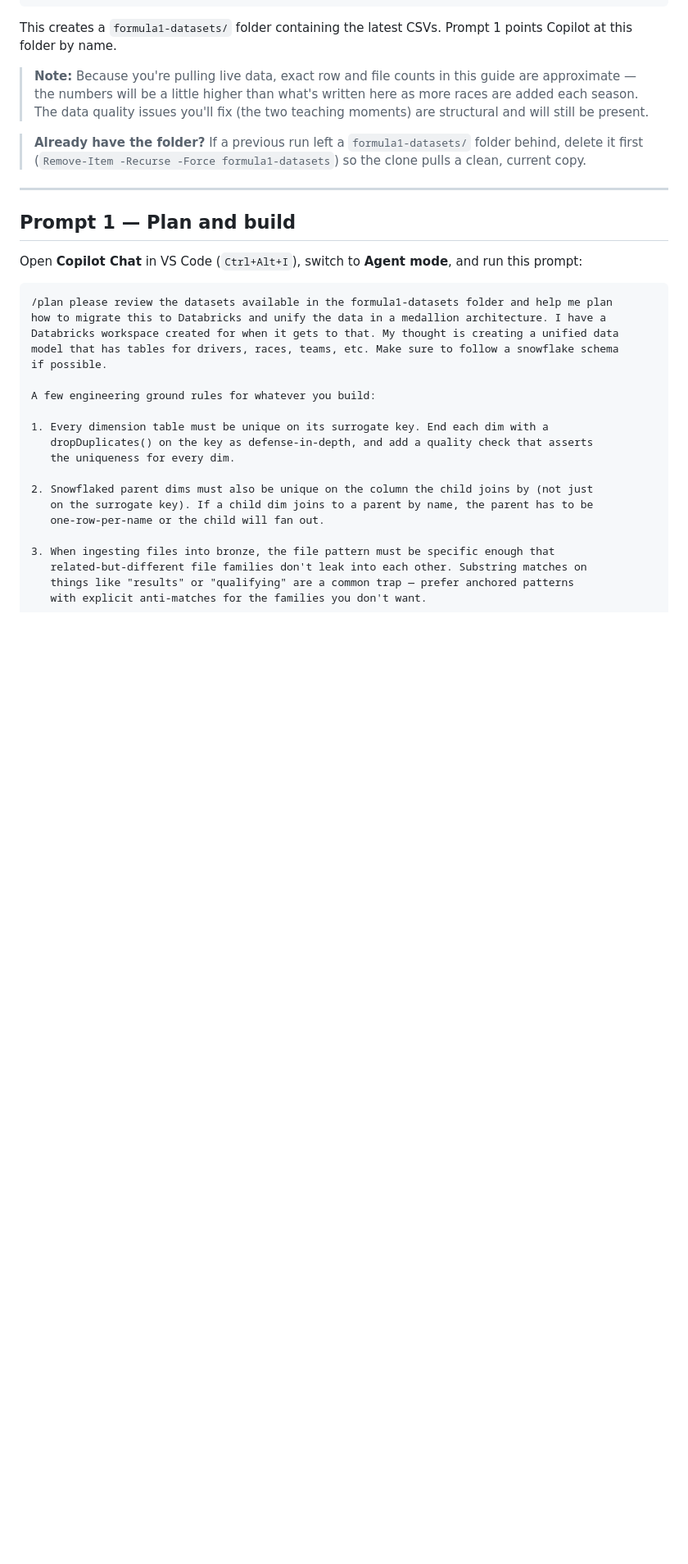
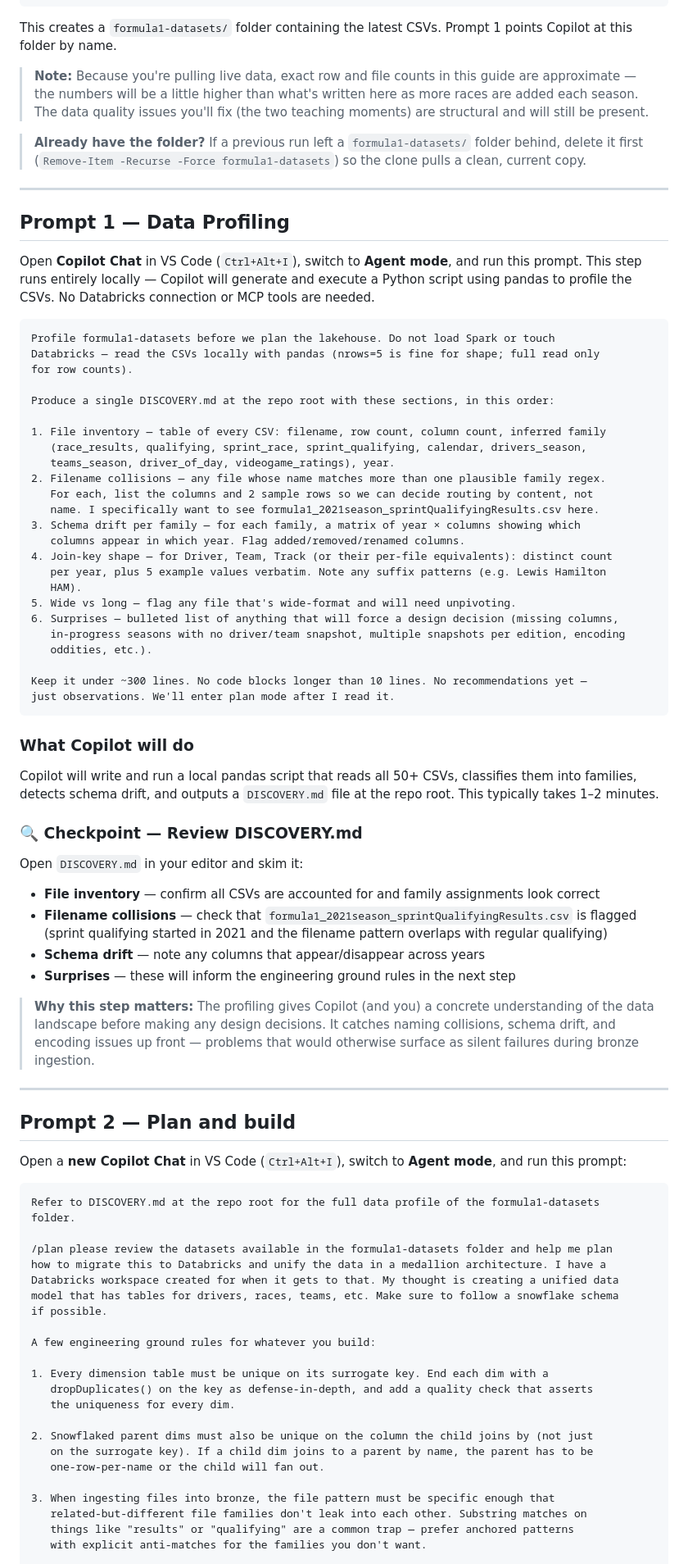
Before and after one commit to MaxBush6299/ghcp-databricks-de-lab, a Markdown page: LAB.md, the part around one of its changes. Shown at 82% size. Rendered like a GitHub page; blank space fills up the shorter version.

Commit message:
Add data profiling as new Prompt 1, renumber subsequent steps
- Insert Prompt 1 (Data Profiling) that generates DISCOVERY.md locally via pandas
- Update Prompt 2 (Plan and build) to reference DISCOVERY.md for context
- Renumber dashboard prompt to Prompt 3
- Renumber Teaching Moment 2 reference prompt to Prompt 4
- Clarify the 'no profiling' warning since profiling now happens in Step 1

Co-authored-by: Copilot <223556219+Copilot@users.noreply.github.com>

````diff
--- a/LAB.md
+++ b/LAB.md
@@ -67,11 +67,62 @@ This creates a `formula1-datasets/` folder containing the latest CSVs. Prompt 1
 
 ---
 
-## Prompt 1 — Plan and build
+## Prompt 1 — Data Profiling
 
-Open **Copilot Chat** in VS Code (`Ctrl+Alt+I`), switch to **Agent mode**, and run this prompt:
+Open **Copilot Chat** in VS Code (`Ctrl+Alt+I`), switch to **Agent mode**, and run this prompt. This step runs entirely locally — Copilot will generate and execute a Python script using pandas to profile the CSVs. No Databricks connection or MCP tools are needed.
 
 ```
+Profile formula1-datasets before we plan the lakehouse. Do not load Spark or touch
+Databricks — read the CSVs locally with pandas (nrows=5 is fine for shape; full read only
+for row counts).
+
+Produce a single DISCOVERY.md at the repo root with these sections, in this order:
+
+1. File inventory — table of every CSV: filename, row count, column count, inferred family
+   (race_results, qualifying, sprint_race, sprint_qualifying, calendar, drivers_season,
+   teams_season, driver_of_day, videogame_ratings), year.
+2. Filename collisions — any file whose name matches more than one plausible family regex.
+   For each, list the columns and 2 sample rows so we can decide routing by content, not
+   name. I specifically want to see formula1_2021season_sprintQualifyingResults.csv here.
+3. Schema drift per family — for each family, a matrix of year × columns showing which
+   columns appear in which year. Flag added/removed/renamed columns.
+4. Join-key shape — for Driver, Team, Track (or their per-file equivalents): distinct count
+   per year, plus 5 example values verbatim. Note any suffix patterns (e.g. Lewis Hamilton
+   HAM).
+5. Wide vs long — flag any file that's wide-format and will need unpivoting.
+6. Surprises — bulleted list of anything that will force a design decision (missing columns,
+   in-progress seasons with no driver/team snapshot, multiple snapshots per edition, encoding
+   oddities, etc.).
+
+Keep it under ~300 lines. No code blocks longer than 10 lines. No recommendations yet —
+just observations. We'll enter plan mode after I read it.
+```
+
+### What Copilot will do
+
+Copilot will write and run a local pandas script that reads all 50+ CSVs, classifies them into families, detects schema drift, and outputs a `DISCOVERY.md` file at the repo root. This typically takes 1–2 minutes.
+
+### 🔍 Checkpoint — Review DISCOVERY.md
+
+Open `DISCOVERY.md` in your editor and skim it:
+
+- **File inventory** — confirm all CSVs are accounted for and family assignments look correct
+- **Filename collisions** — check that `formula1_2021season_sprintQualifyingResults.csv` is flagged (sprint qualifying started in 2021 and the filename pattern overlaps with regular qualifying)
+- **Schema drift** — note any columns that appear/disappear across years
+- **Surprises** — these will inform the engineering ground rules in the next step
+
+> **Why this step matters:** The profiling gives Copilot (and you) a concrete understanding of the data landscape before making any design decisions. It catches naming collisions, schema drift, and encoding issues up front — problems that would otherwise surface as silent failures during bronze ingestion.
+
+---
+
+## Prompt 2 — Plan and build
+
+Open a **new Copilot Chat** in VS Code (`Ctrl+Alt+I`), switch to **Agent mode**, and run this prompt:
+
+```
+Refer to DISCOVERY.md at the repo root for the full data profile of the formula1-datasets
+folder.
+
 /plan please review the datasets available in the formula1-datasets folder and help me plan
 how to migrate this to Databricks and unify the data in a medallion architecture. I have a
 Databricks workspace created for when it gets to that. My thought is creating a unified data
````
Also changed, not shown: other parts of LAB.md (+3 -3 lines).
